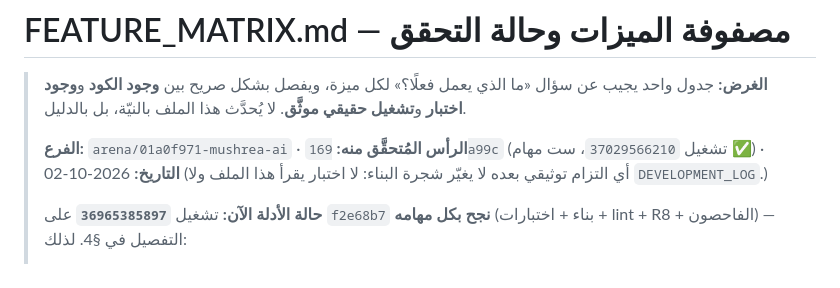
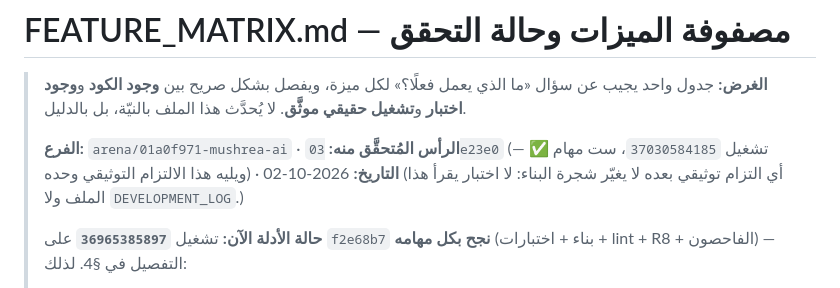
Before and after one commit to hishamalmushrea-cloud/Mushrea.AI, a Markdown page: docs/development/FEATURE_MATRIX.md, the part around the change. Drawn GitHub-style.

Commit message:
docs(matrix): point the verified head at the commit that carries this row
Doc-only. The phase's code head is `169a99c` (run 37029566210, six jobs)
and the head that carries the whole P2 documentation is `03e23e0`
(run 37030584185, six jobs); the row now names the latter.

```diff
--- a/docs/development/FEATURE_MATRIX.md
+++ b/docs/development/FEATURE_MATRIX.md
@@ -3,7 +3,7 @@
 > **الغرض:** جدول واحد يجيب عن سؤال «ما الذي يعمل فعلًا؟» لكل ميزة، ويفصل بشكل صريح بين
 > **وجود الكود** و**وجود اختبار** و**تشغيل حقيقي موثَّق**. لا يُحدَّث هذا الملف بالنيّة، بل بالدليل.
 >
-> **الفرع:** `arena/01a0f971-mushrea-ai` · **الرأس المُتحقَّق منه:** `169a99c` (تشغيل `37029566210`، ست مهام ✅) · **التاريخ:** 2026-10-02
+> **الفرع:** `arena/01a0f971-mushrea-ai` · **الرأس المُتحقَّق منه:** `03e23e0` (تشغيل `37030584185`، ست مهام ✅ — ويليه هذا الالتزام التوثيقي وحده) · **التاريخ:** 2026-10-02
 > (أي التزام توثيقي بعده لا يغيّر شجرة البناء: لا اختبار يقرأ هذا الملف ولا `DEVELOPMENT_LOG`.)
 >
 > **حالة الأدلة الآن:** تشغيل **`36965385897`** على `f2e68b7` **نجح بكل مهامه** (بناء + اختبارات +
```
